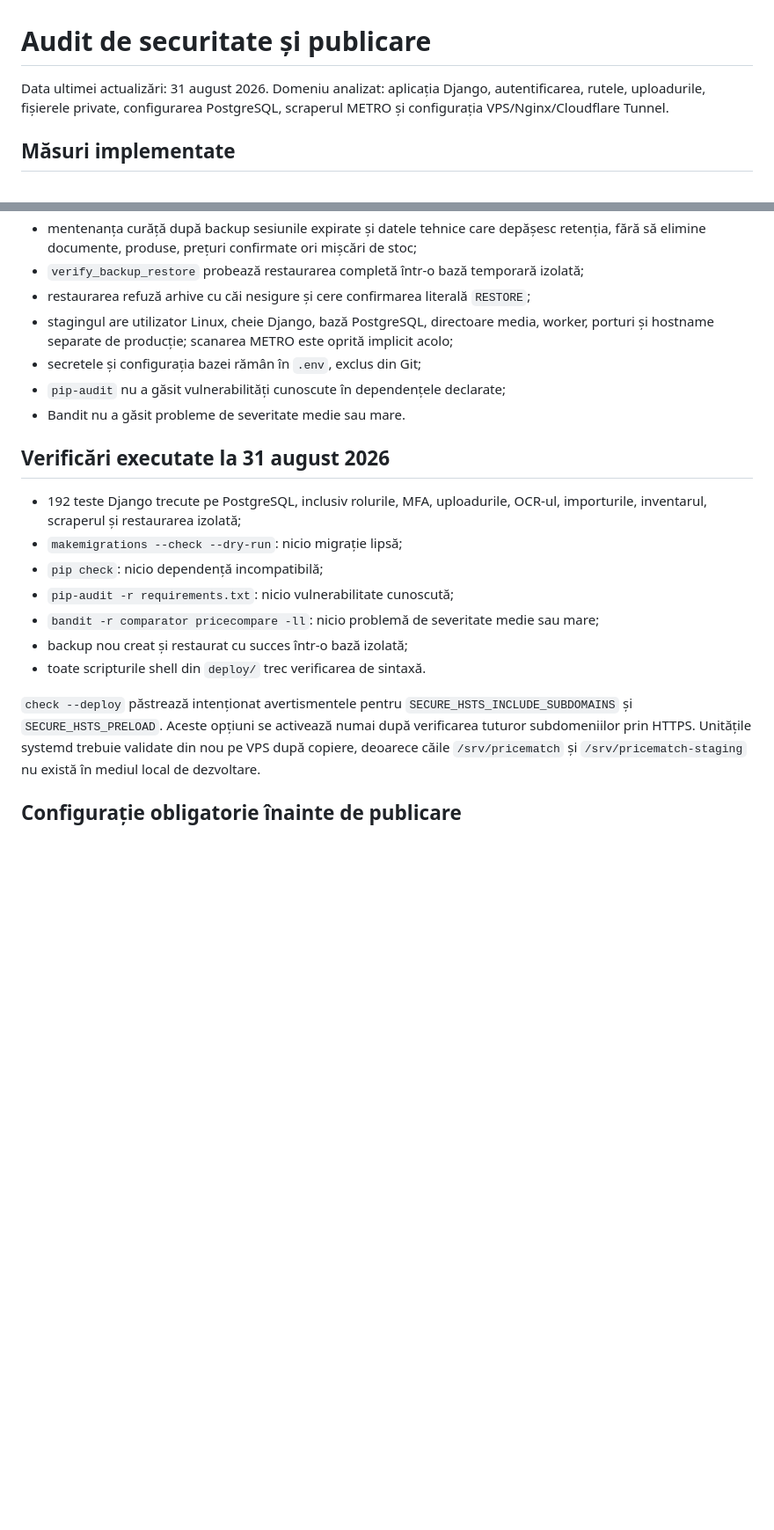
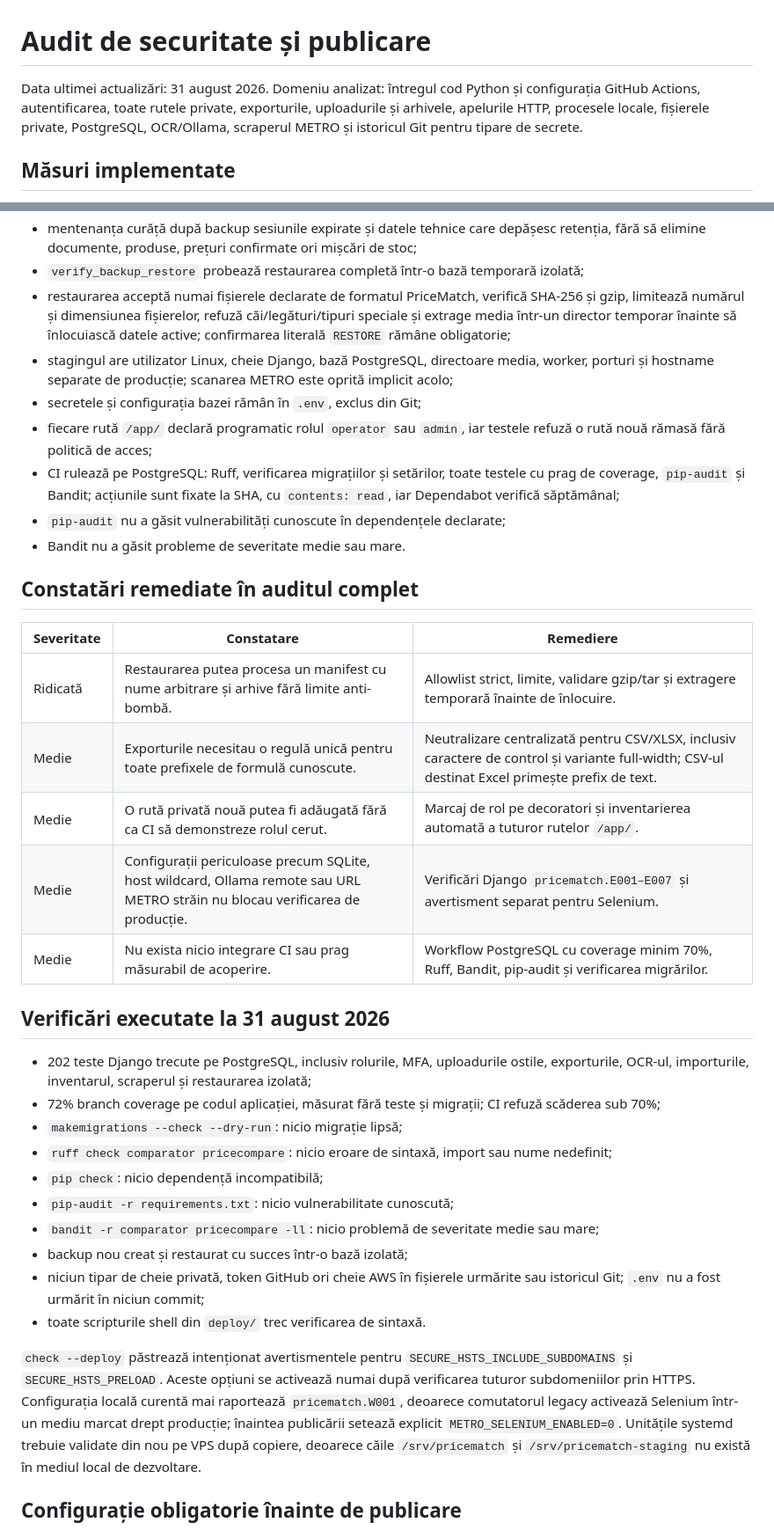
Before and after one commit to Alexandru2984/priceComparation, a Markdown page: docs/SECURITY_AUDIT.md, 2 parts joined by grey strips. Shown at 88% size. GitHub-like rendering; blank space fills up the shorter version.

```diff
--- a/docs/SECURITY_AUDIT.md
+++ b/docs/SECURITY_AUDIT.md
@@ -1,7 +1,8 @@
 # Audit de securitate și publicare
 
-Data ultimei actualizări: 31 august 2026. Domeniu analizat: aplicația Django, autentificarea, rutele, uploadurile,
-fișierele private, configurarea PostgreSQL, scraperul METRO și configurația VPS/Nginx/Cloudflare Tunnel.
+Data ultimei actualizări: 31 august 2026. Domeniu analizat: întregul cod Python și configurația GitHub Actions,
+autentificarea, toate rutele private, exporturile, uploadurile și arhivele, apelurile HTTP, procesele locale,
+fișierele private, PostgreSQL, OCR/Ollama, scraperul METRO și istoricul Git pentru tipare de secrete.
 
 ## Măsuri implementate
 
@@ -40,26 +43,48 @@ fișierele private, configurarea PostgreSQL, scraperul METRO și configurația V
 - mentenanța curăță după backup sesiunile expirate și datele tehnice care depășesc retenția, fără să
   elimine documente, produse, prețuri confirmate ori mișcări de stoc;
 - `verify_backup_restore` probează restaurarea completă într-o bază temporară izolată;
-- restaurarea refuză arhive cu căi nesigure și cere confirmarea literală `RESTORE`;
+- restaurarea acceptă numai fișierele declarate de formatul PriceMatch, verifică SHA-256 și gzip, limitează
+  numărul și dimensiunea fișierelor, refuză căi/legături/tipuri speciale și extrage media într-un director
+  temporar înainte să înlocuiască datele active; confirmarea literală `RESTORE` rămâne obligatorie;
 - stagingul are utilizator Linux, cheie Django, bază PostgreSQL, directoare media, worker, porturi și
   hostname separate de producție; scanarea METRO este oprită implicit acolo;
 - secretele și configurația bazei rămân în `.env`, exclus din Git;
+- fiecare rută `/app/` declară programatic rolul `operator` sau `admin`, iar testele refuză o rută nouă
+  rămasă fără politică de acces;
+- CI rulează pe PostgreSQL: Ruff, verificarea migrațiilor și setărilor, toate testele cu prag de coverage,
+  `pip-audit` și Bandit; acțiunile sunt fixate la SHA, cu `contents: read`, iar Dependabot verifică săptămânal;
 - `pip-audit` nu a găsit vulnerabilități cunoscute în dependențele declarate;
 - Bandit nu a găsit probleme de severitate medie sau mare.
 
+## Constatări remediate în auditul complet
+
+| Severitate | Constatare | Remediere |
+| --- | --- | --- |
+| Ridicată | Restaurarea putea procesa un manifest cu nume arbitrare și arhive fără limite anti-bombă. | Allowlist strict, limite, validare gzip/tar și extragere temporară înainte de înlocuire. |
+| Medie | Exporturile necesitau o regulă unică pentru toate prefixele de formulă cunoscute. | Neutralizare centralizată pentru CSV/XLSX, inclusiv caractere de control și variante full-width; CSV-ul destinat Excel primește prefix de text. |
+| Medie | O rută privată nouă putea fi adăugată fără ca CI să demonstreze rolul cerut. | Marcaj de rol pe decoratori și inventarierea automată a tuturor rutelor `/app/`. |
+| Medie | Configurații periculoase precum SQLite, host wildcard, Ollama remote sau URL METRO străin nu blocau verificarea de producție. | Verificări Django `pricematch.E001–E007` și avertisment separat pentru Selenium. |
+| Medie | Nu exista nicio integrare CI sau prag măsurabil de acoperire. | Workflow PostgreSQL cu coverage minim 70%, Ruff, Bandit, pip-audit și verificarea migrărilor. |
+
 ## Verificări executate la 31 august 2026
 
-- 192 teste Django trecute pe PostgreSQL, inclusiv rolurile, MFA, uploadurile, OCR-ul, importurile,
+- 202 teste Django trecute pe PostgreSQL, inclusiv rolurile, MFA, uploadurile ostile, exporturile, OCR-ul, importurile,
   inventarul, scraperul și restaurarea izolată;
+- 72% branch coverage pe codul aplicației, măsurat fără teste și migrații; CI refuză scăderea sub 70%;
 - `makemigrations --check --dry-run`: nicio migrație lipsă;
+- `ruff check comparator pricecompare`: nicio eroare de sintaxă, import sau nume nedefinit;
 - `pip check`: nicio dependență incompatibilă;
 - `pip-audit -r requirements.txt`: nicio vulnerabilitate cunoscută;
 - `bandit -r comparator pricecompare -ll`: nicio problemă de severitate medie sau mare;
 - backup nou creat și restaurat cu succes într-o bază izolată;
+- niciun tipar de cheie privată, token GitHub ori cheie AWS în fișierele urmărite sau istoricul Git; `.env`
+  nu a fost urmărit în niciun commit;
 - toate scripturile shell din `deploy/` trec verificarea de sintaxă.
 
 `check --deploy` păstrează intenționat avertismentele pentru `SECURE_HSTS_INCLUDE_SUBDOMAINS` și
 `SECURE_HSTS_PRELOAD`. Aceste opțiuni se activează numai după verificarea tuturor subdomeniilor prin HTTPS.
+Configurația locală curentă mai raportează `pricematch.W001`, deoarece comutatorul legacy activează Selenium
+într-un mediu marcat drept producție; înaintea publicării setează explicit `METRO_SELENIUM_ENABLED=0`.
 Unitățile systemd trebuie validate din nou pe VPS după copiere, deoarece căile `/srv/pricematch` și
 `/srv/pricematch-staging` nu există în mediul local de dezvoltare.
 
```
Also changed, not shown: other parts of docs/SECURITY_AUDIT.md (+4 -0 lines), README.md (+16 -0 lines).
